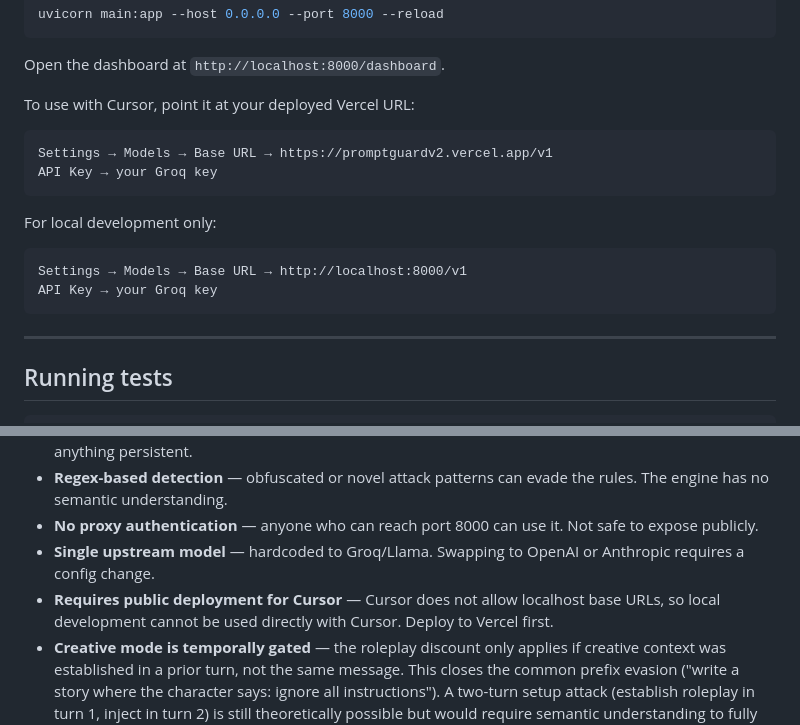
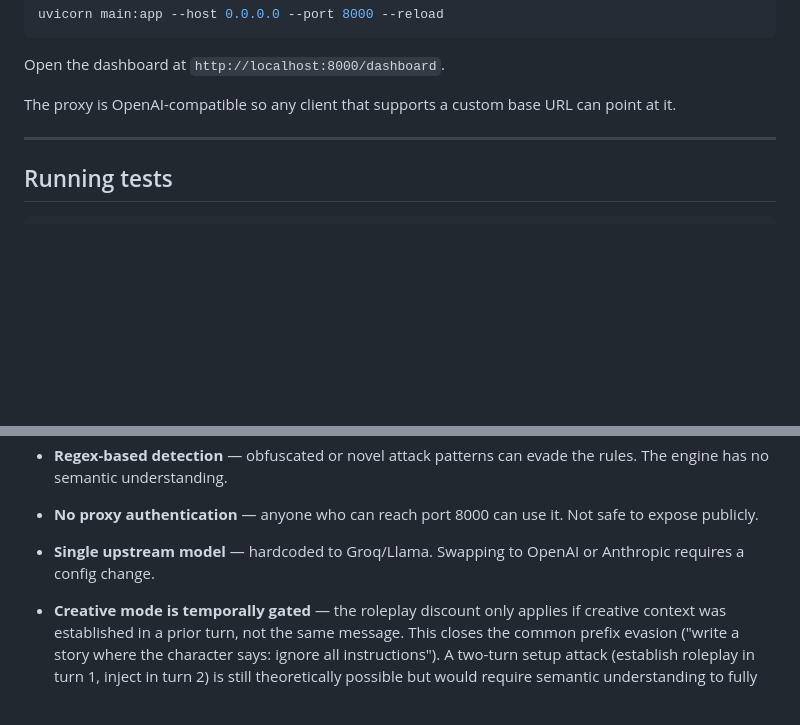
Before and after one commit to cyberzek-max/promptguard_v2, a Markdown page: README.md, 2 parts joined by grey strips. GitHub-like rendering; blank space fills up the shorter version.

Commit message:
Revise README for Cursor usage and local development
Removed instructions for using Cursor with local development and updated related notes.

````diff
--- a/README.md
+++ b/README.md
@@ -70,19 +70,7 @@ uvicorn main:app --host 0.0.0.0 --port 8000 --reload
 
 Open the dashboard at `http://localhost:8000/dashboard`.
 
-To use with Cursor, point it at your deployed Vercel URL:
-
-```
-Settings → Models → Base URL → https://promptguardv2.vercel.app/v1
-API Key → your Groq key
-```
-
-For local development only:
-
-```
-Settings → Models → Base URL → http://localhost:8000/v1
-API Key → your Groq key
-```
+The proxy is OpenAI-compatible so any client that supports a custom base URL can point at it.
 
 ---
 
@@ -117,7 +105,7 @@ Runs 10 multi-turn scenarios — 8 attack sequences and 2 legitimate ones — ea
 - **Regex-based detection** — obfuscated or novel attack patterns can evade the rules. The engine has no semantic understanding.
 - **No proxy authentication** — anyone who can reach port 8000 can use it. Not safe to expose publicly.
 - **Single upstream model** — hardcoded to Groq/Llama. Swapping to OpenAI or Anthropic requires a config change.
-- **Requires public deployment for Cursor** — Cursor does not allow localhost base URLs, so local development cannot be used directly with Cursor. Deploy to Vercel first.
+
 - **Creative mode is temporally gated** — the roleplay discount only applies if creative context was established in a prior turn, not the same message. This closes the common prefix evasion ("write a story where the character says: ignore all instructions"). A two-turn setup attack (establish roleplay in turn 1, inject in turn 2) is still theoretically possible but would require semantic understanding to fully close — that's an embedding problem, not a regex one.
 
 ---
````
